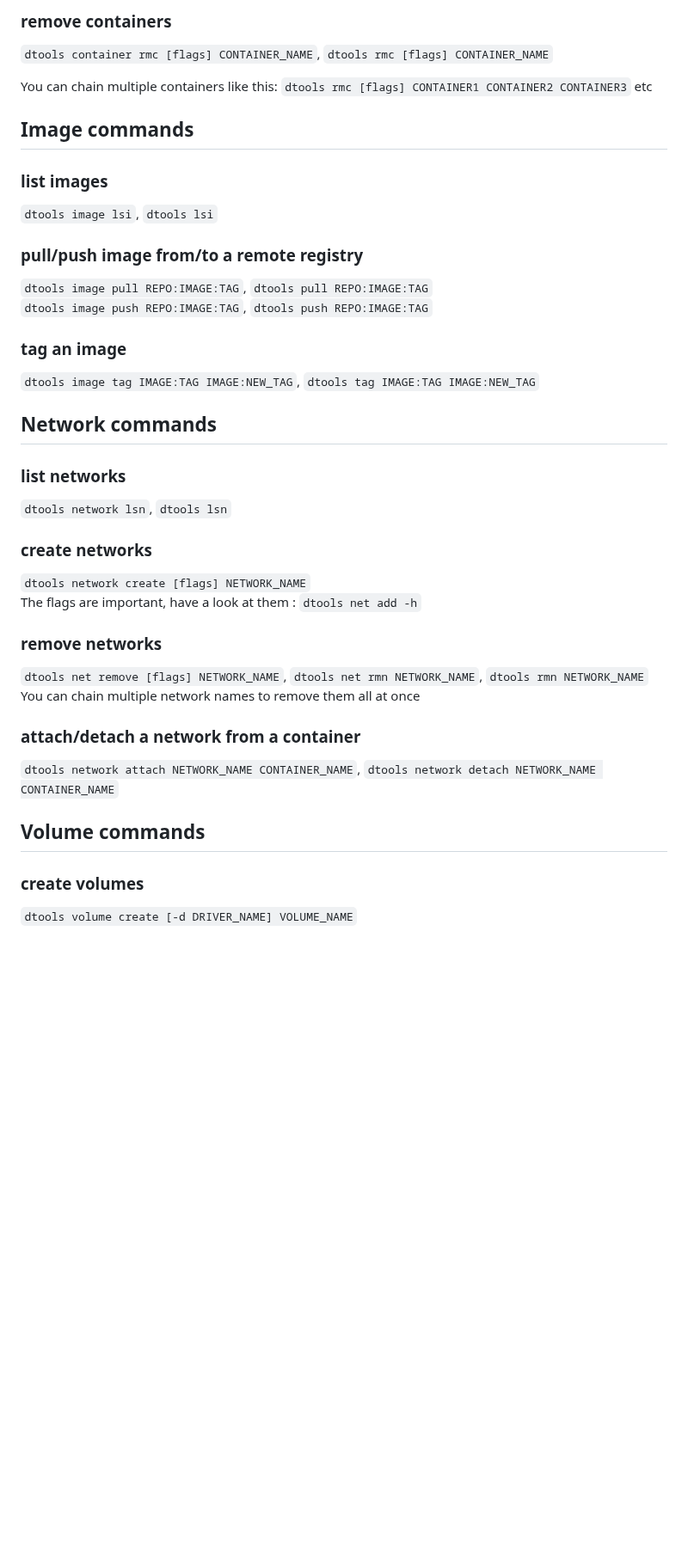
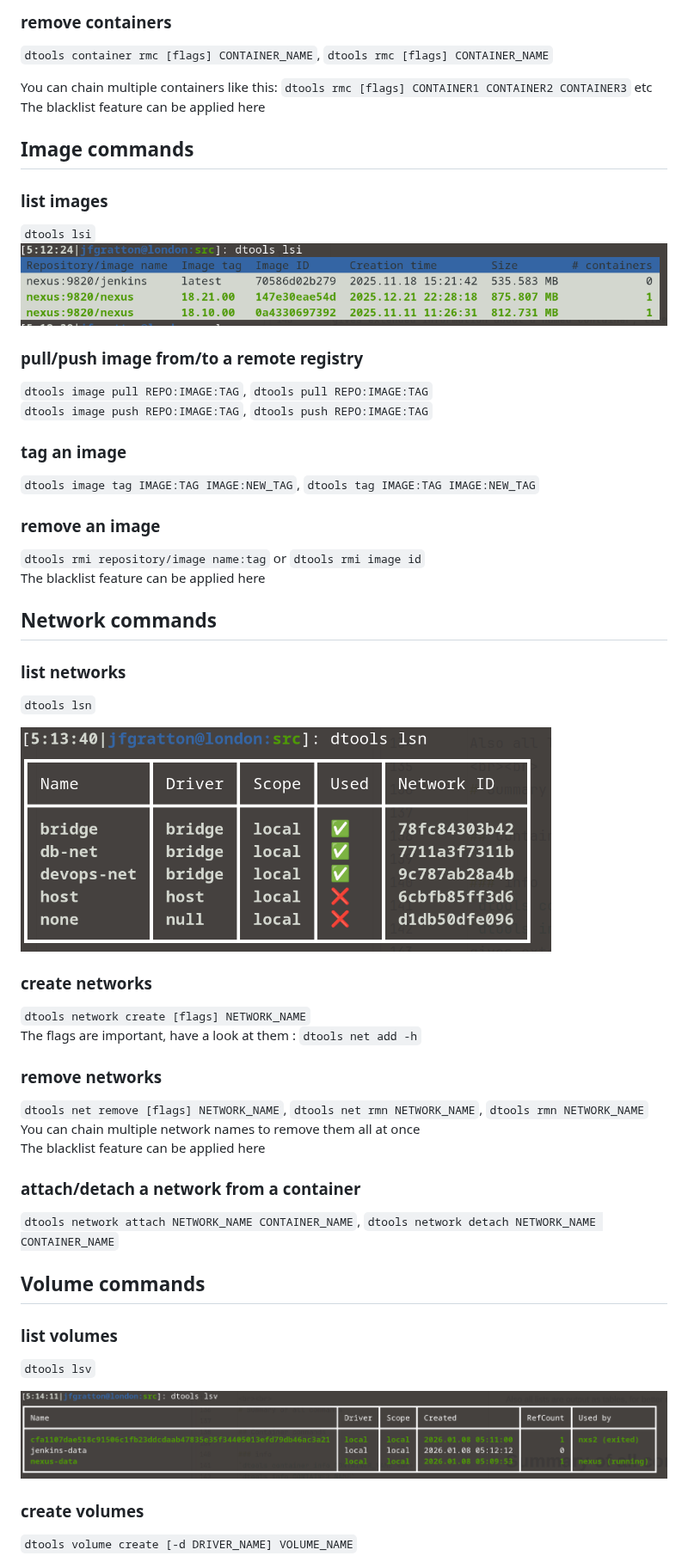
Before and after one commit to jeanfrancoisgratton/dtools2, a Markdown page: README.md, the part around one of its changes. Shown at 86% size. Rendered like a GitHub page; pictures changed too: images/lsi.png, images/lsn.png, images/lsv.png (added); blank space fills up the shorter version.

```diff
--- a/README.md
+++ b/README.md
@@ -187,12 +176,14 @@ This lists all containers on the daemon
 ### remove containers
 `dtools container rmc [flags] CONTAINER_NAME`, `dtools rmc [flags] CONTAINER_NAME`
 
-You can chain multiple containers like this: `dtools rmc [flags] CONTAINER1 CONTAINER2 CONTAINER3` etc
+You can chain multiple containers like this: `dtools rmc [flags] CONTAINER1 CONTAINER2 CONTAINER3` etc<br>
+The blacklist feature can be applied here<br>
 
 ## Image commands
 
 ### list images
-`dtools image lsi`, `dtools lsi`
+`dtools lsi`
+<img src="./images/lsi.png" alt="dtools lsi"/>
 
 ### pull/push image from/to a remote registry
 `dtools image pull REPO:IMAGE:TAG`, `dtools pull REPO:IMAGE:TAG`<br>
@@ -201,10 +192,16 @@ You can chain multiple containers like this: `dtools rmc [flags] CONTAINER1 CONT
 ### tag an image
 `dtools image tag IMAGE:TAG IMAGE:NEW_TAG`, `dtools tag IMAGE:TAG IMAGE:NEW_TAG`
 
+### remove an image
+`dtools rmi repository/image name:tag` or `dtools rmi image id`<br>
+The blacklist feature can be applied here<br>
+
 ## Network commands
 
 ### list networks
-`dtools network lsn`, `dtools lsn`
+`dtools lsn`<br>
+
+<img src="./images/lsn.png" alt="dtools lsn"/>
 
 ### create networks
 `dtools network create [flags] NETWORK_NAME`<br>
@@ -212,13 +209,18 @@ The flags are important, have a look at them : `dtools net add -h`
 
 ### remove networks
 `dtools net remove [flags] NETWORK_NAME`, `dtools net rmn NETWORK_NAME`, `dtools rmn NETWORK_NAME`<br>
-You can chain multiple network names to remove them all at once
+You can chain multiple network names to remove them all at once<br>
+The blacklist feature can be applied here<br>
 
 ### attach/detach a network from a container
 `dtools network attach NETWORK_NAME CONTAINER_NAME`, `dtools network detach NETWORK_NAME CONTAINER_NAME`
 
 ## Volume commands
 
+### list volumes
+`dtools lsv`<br>
+
+<img src="./images/lsv.png" alt="dtools lsv"/><br>
 ### create volumes
 `dtools volume create [-d DRIVER_NAME] VOLUME_NAME`<br>
 
```
Also changed, not shown: other parts of README.md (+32 -20 lines), images/bl_lsb-a.png (added), images/info.png (added), images/lsc.png.
